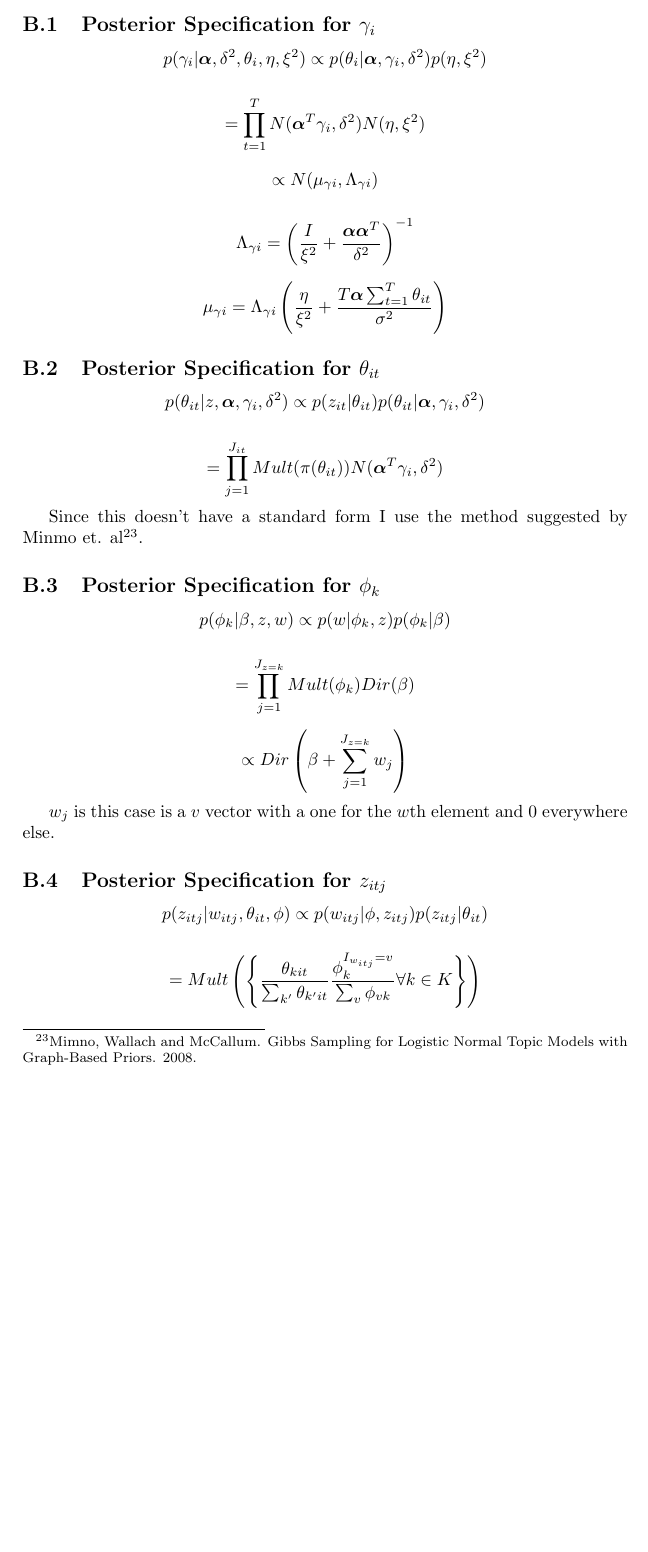
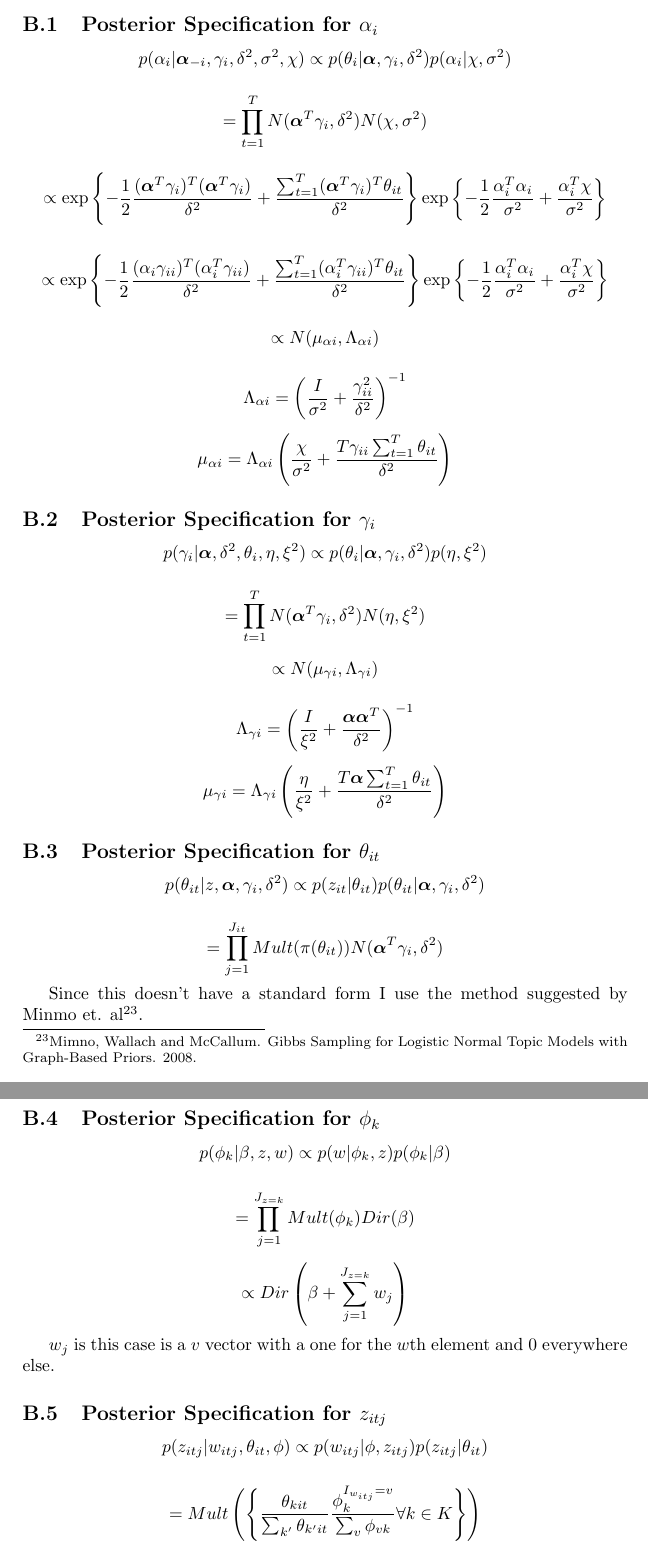
Before and after one commit to lbybee/media_network_project, a LaTeX paper (paper/paper.tex): part of page 13 of 13 before the commit and two parts of pages 13 and 14 of 14 after it, the two joined at a grey line, cut so that both start at the same text, the shorter picture padded with empty space. Compiled offline with pdfLaTeX.

Commit message:
fix posterior

```diff
--- a/paper/paper.tex
+++ b/paper/paper.tex
@@ -332,6 +332,23 @@ Since this doesn't have a standard form I use the method suggested by Minmo et.
 
 \[p(\theta, \phi, \gamma, \alpha, \beta, z | w) \propto \prod_{i=1}^N \prod_{t=1}^T \prod_{j=1}^{J_{it}} p(w_{itj} | \phi, z_{itj}) p(z_{itj} | \theta_{it}) p(\phi_k | \beta) p(\theta_{it} | \alpha_i, \gamma_i, \delta^2) p(\alpha_i | \chi, \sigma^2) p(\gamma_i | \eta, xi^2)\]
 
+\subsection{Posterior Specification for $\alpha_i$}
+
+\[p(\alpha_i | \text{\boldmath$\alpha$}_{-i}, \gamma_i, \delta^2, \sigma^2, \chi) \propto p(\theta_i | \text{\boldmath$\alpha$}, \gamma_i, \delta^2) p(\alpha_i | \chi, \sigma^2)\]
+
+\[= \prod_{t=1}^T N(\text{\boldmath$\alpha$}^T \gamma_i, \delta^2) N(\chi, \sigma^2)\]
+
+\[\propto \exp\left\{-\frac{1}{2}\frac{(\text{\boldmath$\alpha$}^T \gamma_i)^T (\text{\boldmath$\alpha$}^T \gamma_i)}{\delta^2} + \frac{\sum_{t=1}^T (\text{\boldmath$\alpha$}^T \gamma_i)^T \theta_{it}}{\delta^2}\right\} \exp\left\{-\frac{1}{2}\frac{\alpha_i^T \alpha_i}{\sigma^2} + \frac{\alpha_i^T \chi}{\sigma^2}\right\}\]
+
+\[\propto  \exp\left\{-\frac{1}{2}\frac{(\alpha_i \gamma_{ii})^T (\alpha_i^T \gamma_{ii})}{\delta^2} + \frac{\sum_{t=1}^T (\alpha_i^T \gamma_{ii})^T \theta_{it}}{\delta^2}\right\} \exp\left\{-\frac{1}{2}\frac{\alpha_i^T \alpha_i}{\sigma^2} + \frac{\alpha_i^T \chi}{\sigma^2}\right\}\]
+
+\[\propto N(\mu_{\alpha i}, \Lambda_{\alpha i})\]
+
+\[\Lambda_{\alpha i} = \left(\frac{I}{\sigma^2} + \frac{\gamma_{ii}^2}{\delta^2}\right)^{-1}\]
+
+\[\mu_{\alpha i} = \Lambda_{\alpha i} \left(\frac{\chi}{\sigma^2} + \frac{T \gamma_{ii} \sum_{t=1}^T \theta_{it}}{\delta^2}\right)\]
+
+
 \subsection{Posterior Specification for $\gamma_i$}
 
 \[p(\gamma_i | \text{\boldmath$\alpha$}, \delta^2, \theta_i, \eta, \xi^2) \propto p(\theta_i | \text{\boldmath$\alpha$}, \gamma_i, \delta^2)p(\eta, \xi^2)\]
@@ -342,7 +359,7 @@ Since this doesn't have a standard form I use the method suggested by Minmo et.
 
 \[\Lambda_{\gamma i} = \left(\frac{I}{\xi^2} + \frac{\text{\boldmath$\alpha$}\text{\boldmath$\alpha$}^T}{\delta^2}\right)^{-1}\]
 
-\[\mu_{\gamma i} = \Lambda_{\gamma i} \left(\frac{\eta}{\xi^2} + \frac{T\text{\boldmath$\alpha$} \sum_{t=1}^T \theta_{it}}{\sigma^2}\right)\]
+\[\mu_{\gamma i} = \Lambda_{\gamma i} \left(\frac{\eta}{\xi^2} + \frac{T\text{\boldmath$\alpha$} \sum_{t=1}^T \theta_{it}}{\delta^2}\right)\]
 
 \subsection{Posterior Specification for $\theta_{it}$}
 
```
Also changed, not shown: paper/paper.tex (2 more changed lines).
